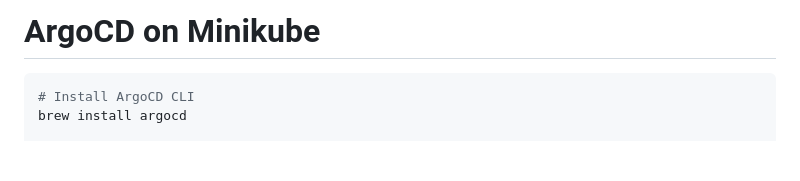
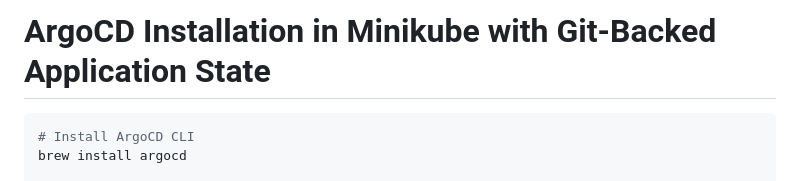
Before and after one commit to dariusz-trawicki/coding-examples, a Markdown page: argocd/README.md, the part around the change. Drawn GitHub-style; blank space fills up the shorter version.

Commit message:
chore: argocd - update README

````diff
--- a/argocd/README.md
+++ b/argocd/README.md
@@ -1,4 +1,4 @@
-# ArgoCD on Minikube
+# ArgoCD Installation in Minikube with Git-Backed Application State
 
 ```bash
 # Install ArgoCD CLI
````
